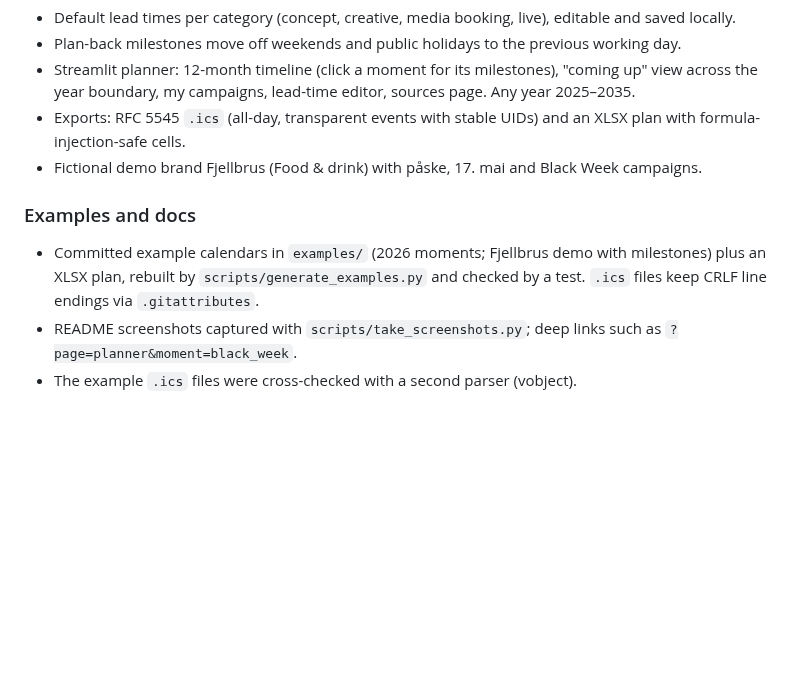
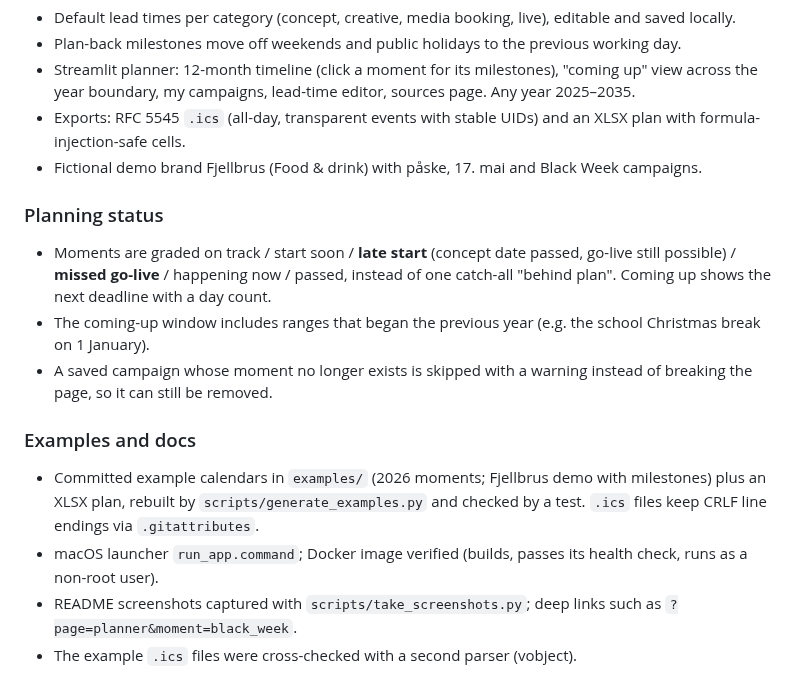
Before and after one commit to UlrikErlingsen/marketing-calendar, a Markdown page: CHANGELOG.md, the part around the change. Rendered like a GitHub page; blank space fills up the shorter version.

```diff
--- a/CHANGELOG.md
+++ b/CHANGELOG.md
@@ -19,9 +19,16 @@ First version of **SeasonSignal**, the Norwegian marketing calendar in the Signa
 - Exports: RFC 5545 `.ics` (all-day, transparent events with stable UIDs) and an XLSX plan with formula-injection-safe cells.
 - Fictional demo brand Fjellbrus (Food & drink) with påske, 17. mai and Black Week campaigns.
 
+### Planning status
+
+- Moments are graded on track / start soon / **late start** (concept date passed, go-live still possible) / **missed go-live** / happening now / passed, instead of one catch-all "behind plan". Coming up shows the next deadline with a day count.
+- The coming-up window includes ranges that began the previous year (e.g. the school Christmas break on 1 January).
+- A saved campaign whose moment no longer exists is skipped with a warning instead of breaking the page, so it can still be removed.
+
 ### Examples and docs
 
 - Committed example calendars in `examples/` (2026 moments; Fjellbrus demo with milestones) plus an XLSX plan, rebuilt by `scripts/generate_examples.py` and checked by a test. `.ics` files keep CRLF line endings via `.gitattributes`.
+- macOS launcher `run_app.command`; Docker image verified (builds, passes its health check, runs as a non-root user).
 - README screenshots captured with `scripts/take_screenshots.py`; deep links such as `?page=planner&moment=black_week`.
 - The example `.ics` files were cross-checked with a second parser (vobject).
 
```
Also changed, not shown: README.md (+3 -1 lines), assets/screenshot-coming-up.png, assets/screenshot-plan-back.png, 8 other files.
